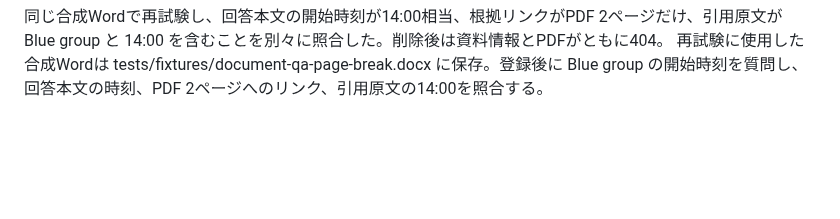
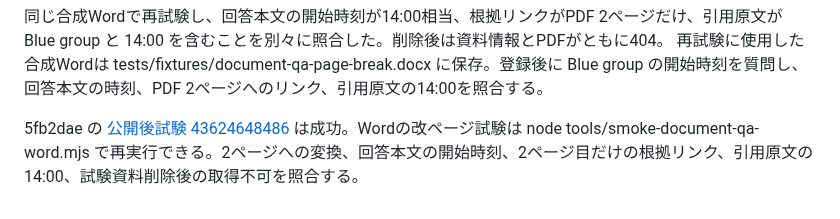
Before and after one commit to hiroakiaa/tsuyaku-kun, a Markdown page: docs/document-qa-verification.md, the part around the change. Drawn GitHub-style; blank space fills up the shorter version.

Commit message:
Record successful published Word regression run

```diff
--- a/docs/document-qa-verification.md
+++ b/docs/document-qa-verification.md
@@ -111,3 +111,5 @@ R7要項の給食費を本番の全文・検索方式で各3回、順序を交
 
 同じ合成Wordで再試験し、回答本文の開始時刻が14:00相当、根拠リンクがPDF 2ページだけ、引用原文が Blue group と 14:00 を含むことを別々に照合した。削除後は資料情報とPDFがともに404。
 再試験に使用した合成Wordは tests/fixtures/document-qa-page-break.docx に保存。登録後に Blue group の開始時刻を質問し、回答本文の時刻、PDF 2ページへのリンク、引用原文の14:00を照合する。
+
+5fb2dae の [公開後試験 43624648486](https://github.com/hiroakiaa/tsuyaku-kun/actions/runs/43624648486) は成功。Wordの改ページ試験は node tools/smoke-document-qa-word.mjs で再実行できる。2ページへの変換、回答本文の開始時刻、2ページ目だけの根拠リンク、引用原文の14:00、試験資料削除後の取得不可を照合する。
```
